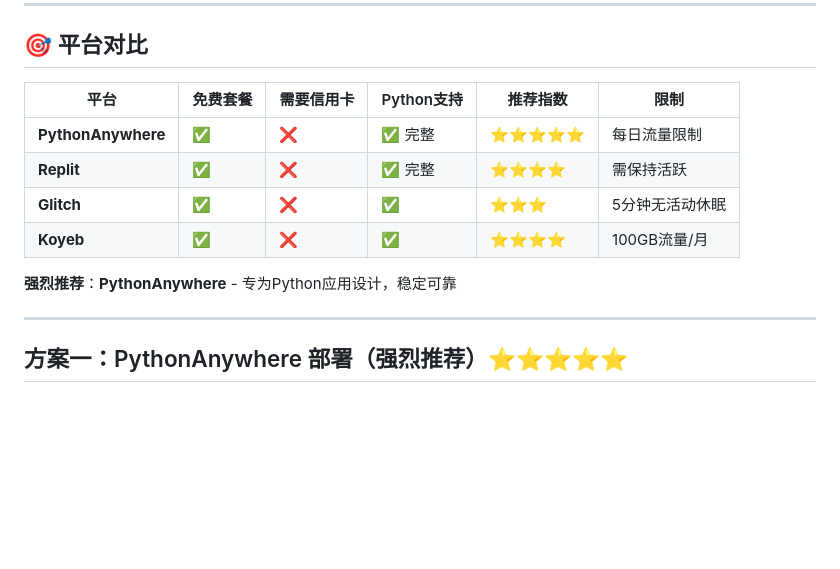
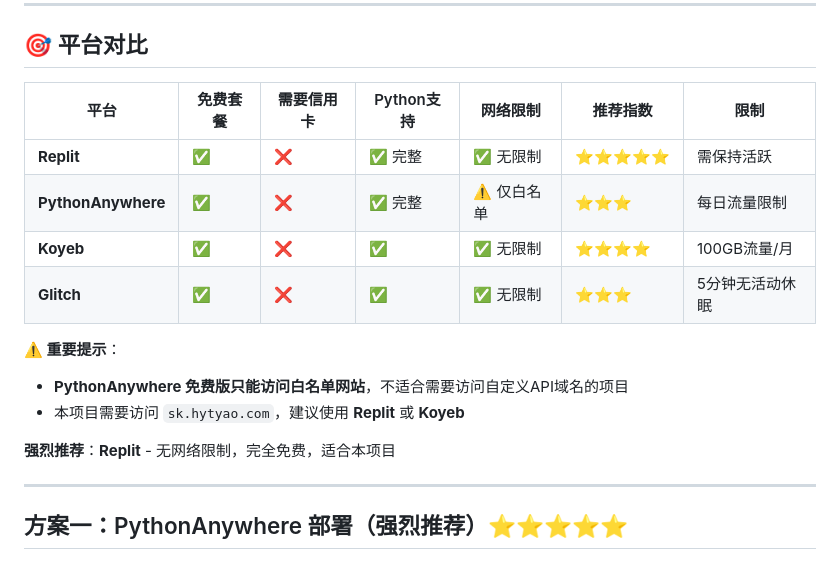
Before and after one commit to renbooc/selectProvince, a Markdown page: FREE_DEPLOYMENT.md, the part around the change. GitHub-like rendering; blank space fills up the shorter version.

```diff
--- a/FREE_DEPLOYMENT.md
+++ b/FREE_DEPLOYMENT.md
@@ -6,14 +6,18 @@
 
 ## 🎯 平台对比
 
-| 平台 | 免费套餐 | 需要信用卡 | Python支持 | 推荐指数 | 限制 |
-|------|---------|-----------|-----------|---------|------|
-| **PythonAnywhere** | ✅ | ❌ | ✅ 完整 | ⭐⭐⭐⭐⭐ | 每日流量限制 |
-| **Replit** | ✅ | ❌ | ✅ 完整 | ⭐⭐⭐⭐ | 需保持活跃 |
-| **Glitch** | ✅ | ❌ | ✅ | ⭐⭐⭐ | 5分钟无活动休眠 |
-| **Koyeb** | ✅ | ❌ | ✅ | ⭐⭐⭐⭐ | 100GB流量/月 |
+| 平台 | 免费套餐 | 需要信用卡 | Python支持 | 网络限制 | 推荐指数 | 限制 |
+|------|---------|-----------|-----------|---------|---------|------|
+| **Replit** | ✅ | ❌ | ✅ 完整 | ✅ 无限制 | ⭐⭐⭐⭐⭐ | 需保持活跃 |
+| **PythonAnywhere** | ✅ | ❌ | ✅ 完整 | ⚠️ 仅白名单 | ⭐⭐⭐ | 每日流量限制 |
+| **Koyeb** | ✅ | ❌ | ✅ | ✅ 无限制 | ⭐⭐⭐⭐ | 100GB流量/月 |
+| **Glitch** | ✅ | ❌ | ✅ | ✅ 无限制 | ⭐⭐⭐ | 5分钟无活动休眠 |
 
-**强烈推荐**：**PythonAnywhere** - 专为Python应用设计，稳定可靠
+**⚠️ 重要提示**：
+- **PythonAnywhere 免费版只能访问白名单网站**，不适合需要访问自定义API域名的项目
+- 本项目需要访问 `sk.hytyao.com`，建议使用 **Replit** 或 **Koyeb**
+
+**强烈推荐**：**Replit** - 无网络限制，完全免费，适合本项目
 
 ---
 
```
Also changed, not shown: REPLIT_DEPLOYMENT.md (added, +361 -0 lines).
